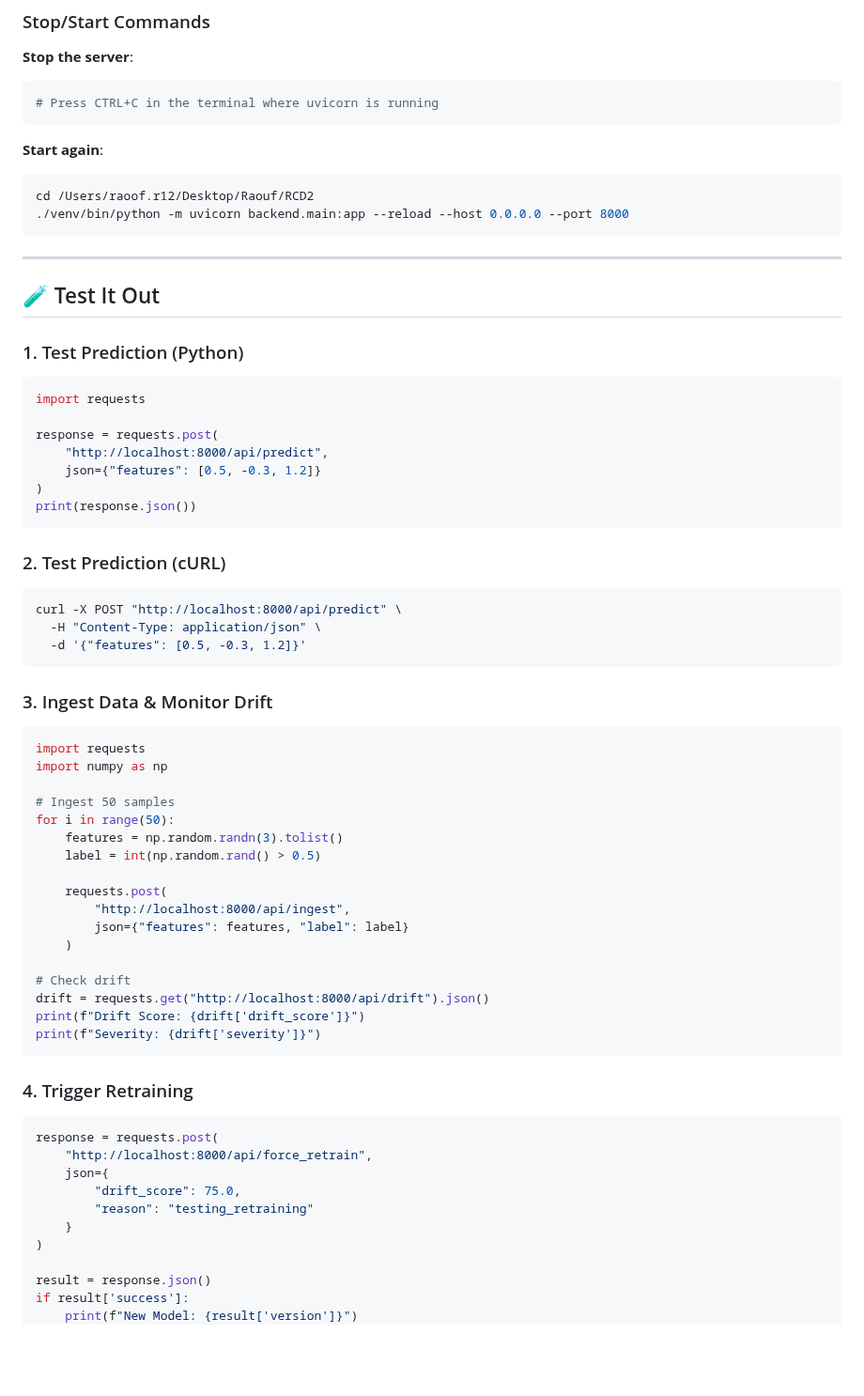
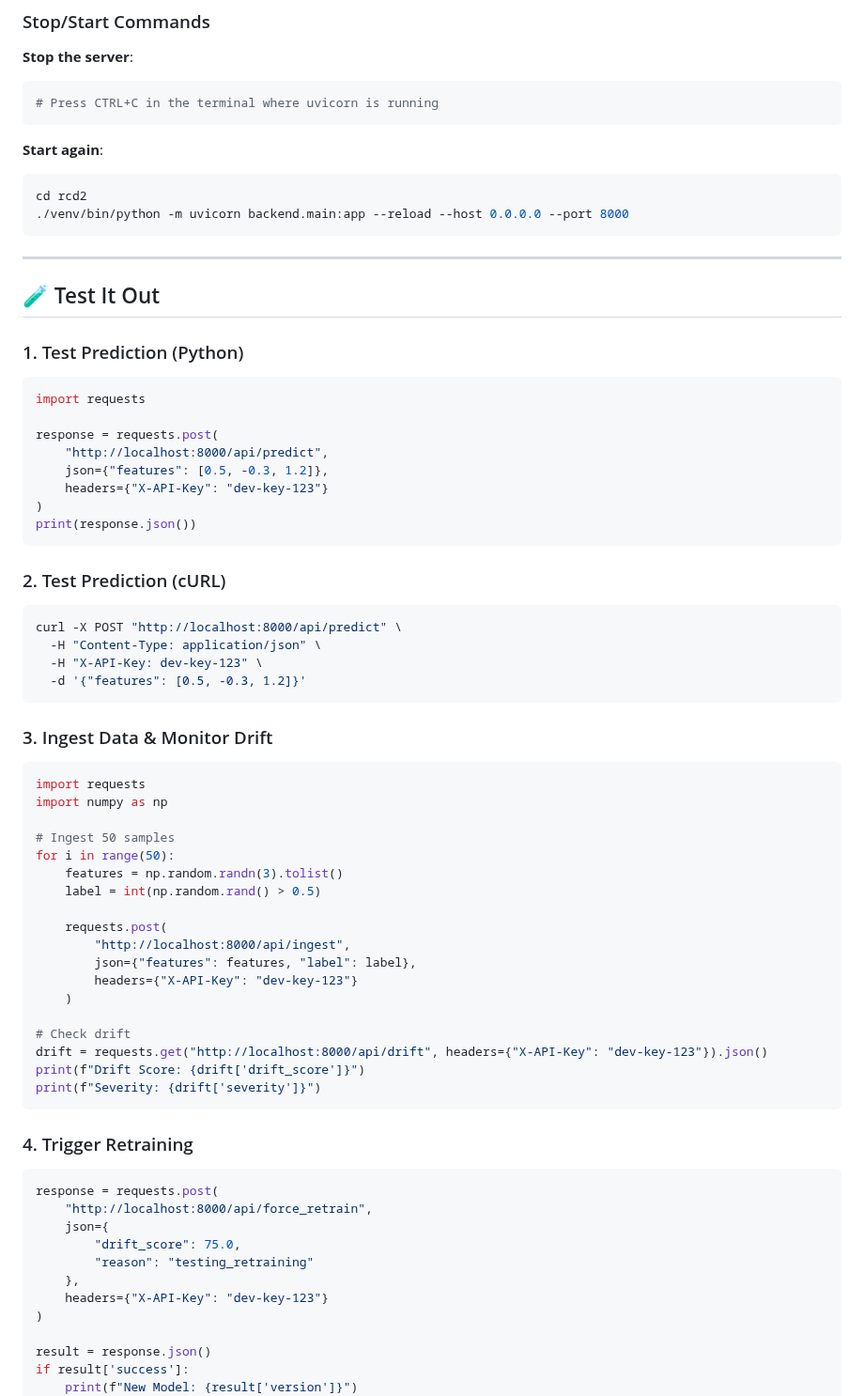
Before and after one commit to Raoof128/RTCDDARMP, a Markdown page: BUILD_COMPLETE.md, the part around the change. Shown at 94% size. GitHub-like rendering; blank space fills up the shorter version.

Commit message:
docs: Update BUILD_COMPLETE with correct paths and API keys

````diff
--- a/BUILD_COMPLETE.md
+++ b/BUILD_COMPLETE.md
@@ -72,7 +72,7 @@ The platform is **CURRENTLY RUNNING** at:
 
 **Start again**:
 ```bash
-cd /Users/raoof.r12/Desktop/Raouf/RCD2
+cd rcd2
 ./venv/bin/python -m uvicorn backend.main:app --reload --host 0.0.0.0 --port 8000
 ```
 
@@ -87,7 +87,8 @@ import requests
 
 response = requests.post(
     "http://localhost:8000/api/predict",
-    json={"features": [0.5, -0.3, 1.2]}
+    json={"features": [0.5, -0.3, 1.2]},
+    headers={"X-API-Key": "dev-key-123"}
 )
 print(response.json())
 ```
@@ -97,6 +98,7 @@ print(response.json())
 ```bash
 curl -X POST "http://localhost:8000/api/predict" \
   -H "Content-Type: application/json" \
+  -H "X-API-Key: dev-key-123" \
   -d '{"features": [0.5, -0.3, 1.2]}'
 ```
 
@@ -113,11 +115,12 @@ for i in range(50):
 
     requests.post(
         "http://localhost:8000/api/ingest",
-        json={"features": features, "label": label}
+        json={"features": features, "label": label},
+        headers={"X-API-Key": "dev-key-123"}
     )
 
 # Check drift
-drift = requests.get("http://localhost:8000/api/drift").json()
+drift = requests.get("http://localhost:8000/api/drift", headers={"X-API-Key": "dev-key-123"}).json()
 print(f"Drift Score: {drift['drift_score']}")
 print(f"Severity: {drift['severity']}")
 ```
@@ -130,7 +133,8 @@ response = requests.post(
     json={
         "drift_score": 75.0,
         "reason": "testing_retraining"
-    }
+    },
+    headers={"X-API-Key": "dev-key-123"}
 )
 
 result = response.json()
````
